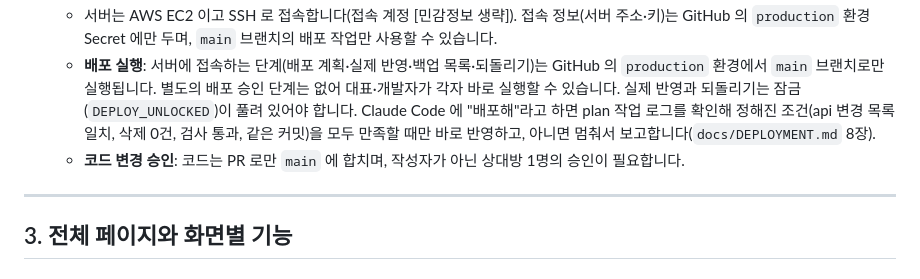
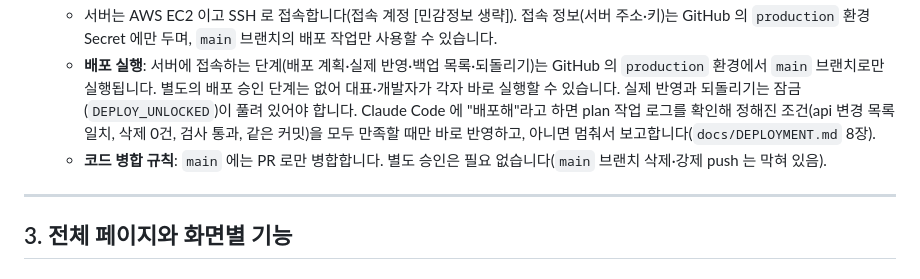
Before and after one commit to songjungdal/thewoollim, a Markdown page: docs/PROJECT_OVERVIEW.md, the part around one of its changes. GitHub-like rendering.

```diff
--- a/docs/PROJECT_OVERVIEW.md
+++ b/docs/PROJECT_OVERVIEW.md
@@ -122,7 +122,7 @@ thewoollim/
   - 서버의 비밀 설정, 운영 데이터(`api/data/`), 세션, 업로드 이미지, `.htaccess` 는 배포가 덮어쓰거나 지우지 않도록 규칙(`scripts/deploy/*.rsync-filter`)으로 보호합니다.
   - 서버는 AWS EC2 이고 SSH 로 접속합니다(접속 계정 [민감정보 생략]). 접속 정보(서버 주소·키)는 GitHub 의 `production` 환경 Secret 에만 두며, `main` 브랜치의 배포 작업만 사용할 수 있습니다.
   - **배포 실행**: 서버에 접속하는 단계(배포 계획·실제 반영·백업 목록·되돌리기)는 GitHub 의 `production` 환경에서 `main` 브랜치로만 실행됩니다. 별도의 배포 승인 단계는 없어 대표·개발자가 각자 바로 실행할 수 있습니다. 실제 반영과 되돌리기는 잠금(`DEPLOY_UNLOCKED`)이 풀려 있어야 합니다. Claude Code 에 "배포해"라고 하면 plan 작업 로그를 확인해 정해진 조건(api 변경 목록 일치, 삭제 0건, 검사 통과, 같은 커밋)을 모두 만족할 때만 바로 반영하고, 아니면 멈춰서 보고합니다(`docs/DEPLOYMENT.md` 8장).
-  - **코드 변경 승인**: 코드는 PR 로만 `main` 에 합치며, 작성자가 아닌 상대방 1명의 승인이 필요합니다.
+  - **코드 병합 규칙**: `main` 에는 PR 로만 병합합니다. 별도 승인은 필요 없습니다(`main` 브랜치 삭제·강제 push 는 막혀 있음).
 
 ---
 
```
Also changed, not shown: other parts of docs/PROJECT_OVERVIEW.md (+1 -1 lines), docs/DEPLOYMENT.md (+7 -7 lines).
